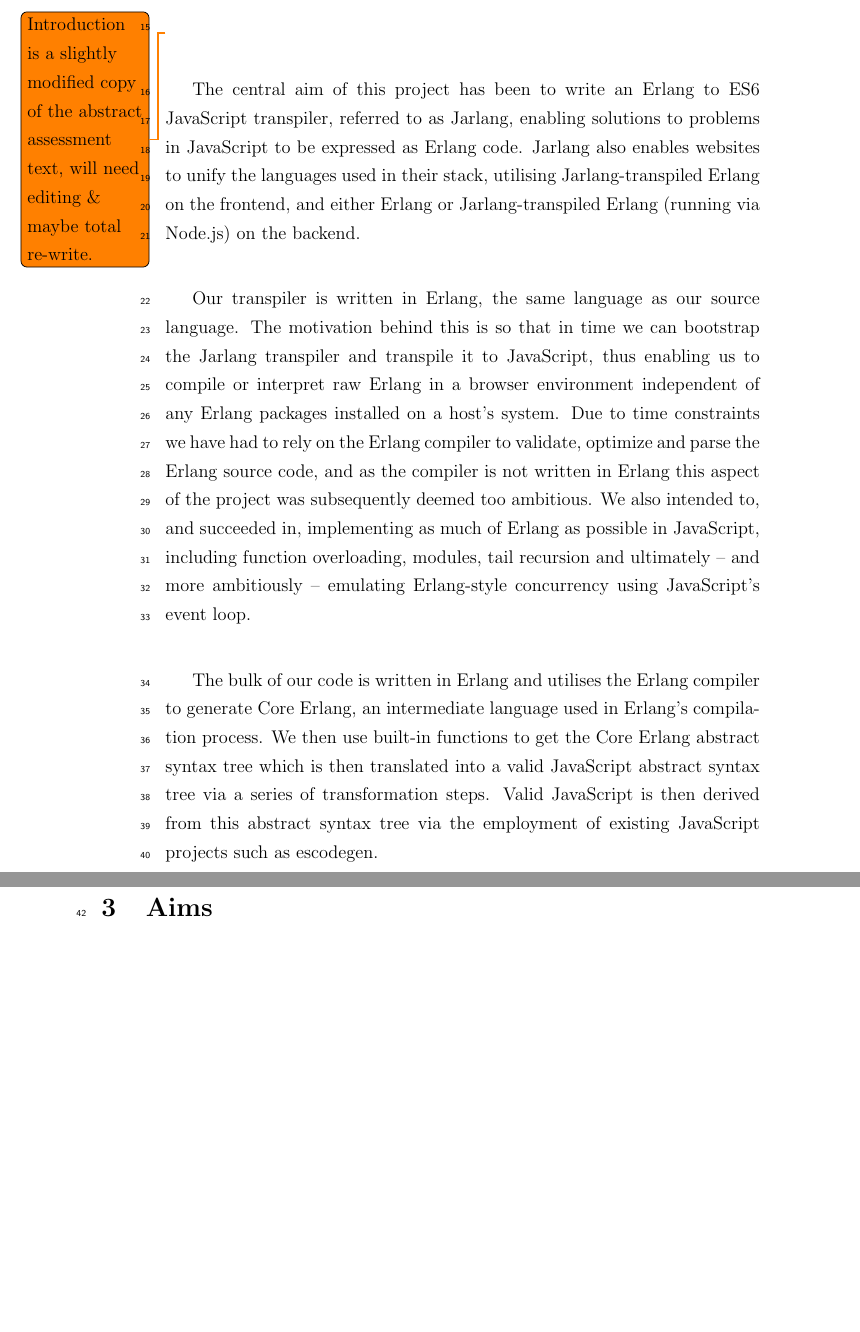
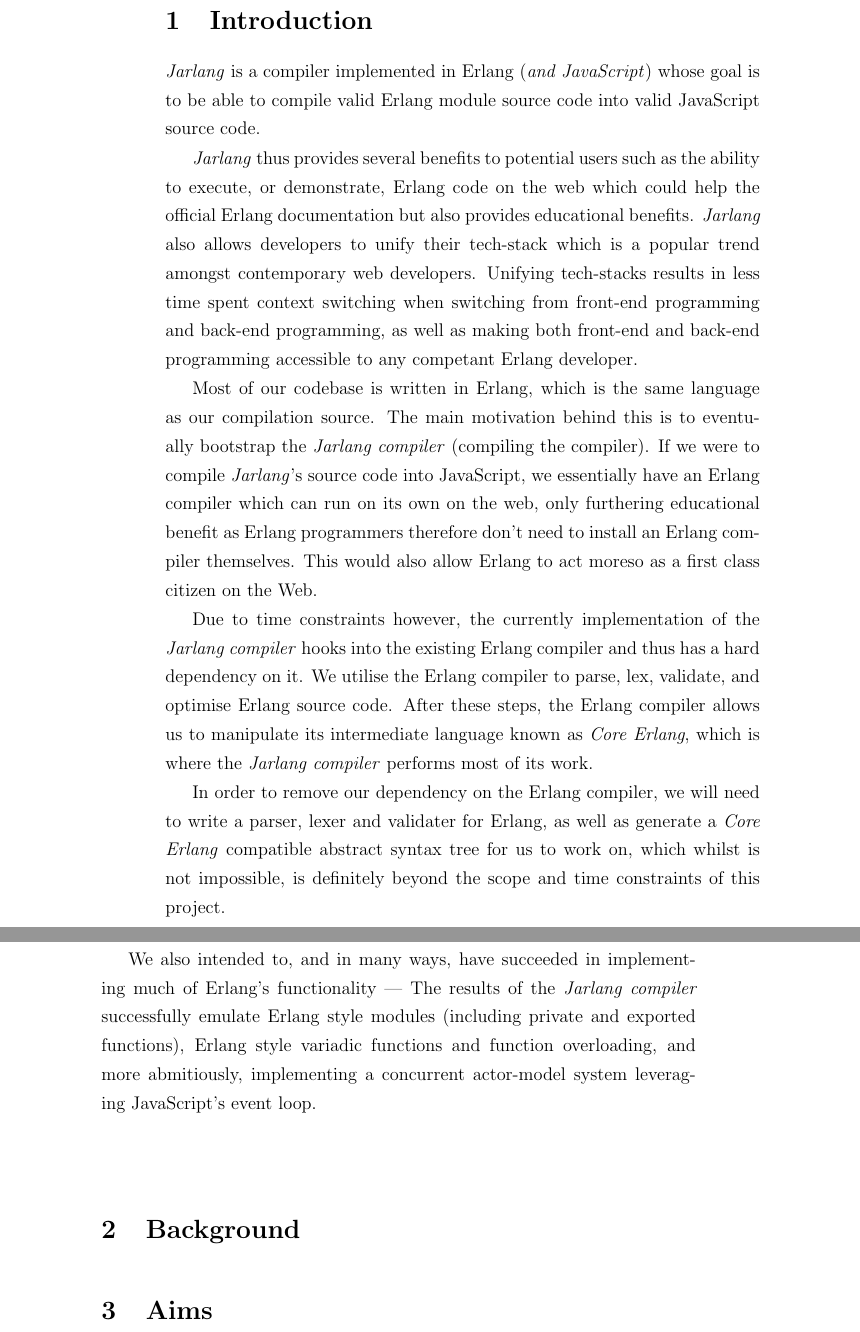
Before and after one commit to vereis/jarlang, a LaTeX paper (doc/Technical_Report/Jarlang Technical Report.tex): two parts of pages 3 and 4 of 5, joined at a grey line, cut at the place of the change, the shorter picture padded with empty space. Compiled offline with pdfLaTeX.

Commit message:
tr - Rewrote things which need rewriting

```diff
--- a/doc/Technical_Report/Jarlang Technical Report.tex
+++ b/doc/Technical_Report/Jarlang Technical Report.tex
@@ -4,7 +4,7 @@
 \usepackage{natbib}
 % add line numbers
 \usepackage{lineno}
-\linenumbers
+%\linenumbers
 
 \usepackage[pass]{geometry}
 \usepackage{graphicx}
@@ -35,13 +40,17 @@ This paper describes the development and operation of an Erlang to JavaScript co
 
 \section{Introduction}
 \label{Introduction}
-	\todo{Introduction is a slightly modified copy of the abstract assessment text, will need editing \& maybe total re-write.}
-	The central aim of this project has been to write an Erlang to ES6 JavaScript transpiler, referred to as Jarlang, enabling solutions to problems in JavaScript to be expressed as Erlang code. Jarlang also enables websites to unify the languages used in their stack, utilising Jarlang-transpiled Erlang on the frontend, and either Erlang or Jarlang-transpiled Erlang (running via Node.js) on the backend.
+	\textit{Jarlang} is a compiler implemented in Erlang (\textit{and JavaScript}) whose goal is to be able to compile valid Erlang module source code into valid JavaScript source code.
 
-	Our transpiler is written in Erlang, the same language as our source language. The motivation behind this is so that in time we can bootstrap the Jarlang transpiler and transpile it to JavaScript, thus enabling us to compile or interpret raw Erlang in a browser environment independent of any Erlang packages installed on a host’s system. Due to time constraints we have had to rely on the Erlang compiler to validate, optimize and parse the Erlang source code, and as the compiler is not written in Erlang this aspect of the project was subsequently deemed too ambitious. We also intended to, and succeeded in, implementing as much of Erlang as possible in JavaScript, including function overloading, modules, tail recursion and ultimately – and more ambitiously – emulating Erlang-style concurrency using JavaScript’s event loop.
+	\textit{Jarlang} thus provides several benefits to potential users such as the ability to execute, or demonstrate, Erlang code on the web which could help the official Erlang documentation but also provides educational benefits. \textit{Jarlang} also allows developers to unify their tech-stack which is a popular trend amongst contemporary web developers. Unifying tech-stacks results in less time spent context switching when switching from front-end programming and back-end programming, as well as making both front-end and back-end programming accessible to any competant Erlang developer.
 
-	The bulk of our code is written in Erlang and utilises the Erlang compiler to generate Core Erlang, an intermediate language used in Erlang’s compilation process. We then use built-in functions to get the Core Erlang abstract syntax tree which is then translated into a valid JavaScript abstract syntax tree via a series of transformation steps. Valid JavaScript is then derived from this abstract syntax tree via the employment of existing JavaScript projects such as escodegen.
+	Most of our codebase is written in Erlang, which is the same language as our compilation source. The main motivation behind this is to eventually bootstrap the \textit{Jarlang compiler} (compiling the compiler). If we were to compile \textit{Jarlang}'s source code into JavaScript, we essentially have an Erlang compiler which can run on its own on the web, only furthering educational benefit as Erlang programmers therefore don't need to install an Erlang compiler themselves. This would also allow Erlang to act moreso as a first class citizen on the Web.
 
+	Due to time constraints however, the currently implementation of the \textit{Jarlang compiler} hooks into the existing Erlang compiler and thus has a hard dependency on it. We utilise the Erlang compiler to parse, lex, validate, and optimise Erlang source code. After these steps, the Erlang compiler allows us to manipulate its intermediate language known as \textit{Core Erlang}, which is where the \textit{Jarlang compiler} performs most of its work.
+
+	In order to remove our dependency on the Erlang compiler, we will need to write a parser, lexer and validater for Erlang, as well as generate a \textit{Core Erlang} compatible abstract syntax tree for us to work on, which whilst is not impossible, is definitely beyond the scope and time constraints of this project.
+
+	We also intended to, and in many ways, have succeeded in implementing much of Erlang's functionality --- The results of the \textit{Jarlang compiler} successfully emulate Erlang style modules (including private and exported functions), Erlang style variadic functions and function overloading, and more abmitiously, implementing a concurrent actor-model system leveraging JavaScript's event loop.
 \section{Background}
 \label{Background}
 
```
Also changed, not shown: doc/Technical_Report/Jarlang Technical Report.tex (9 more changed lines).
